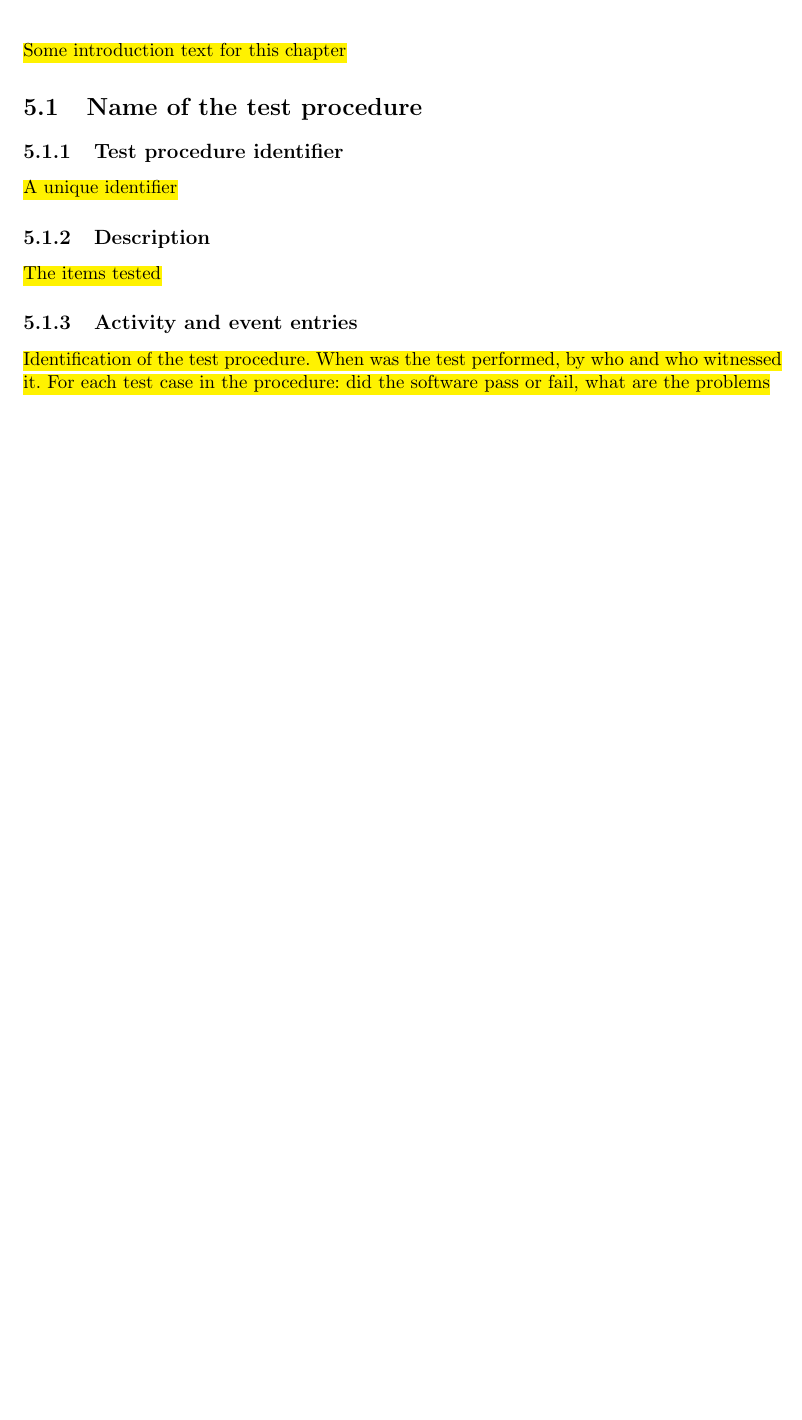
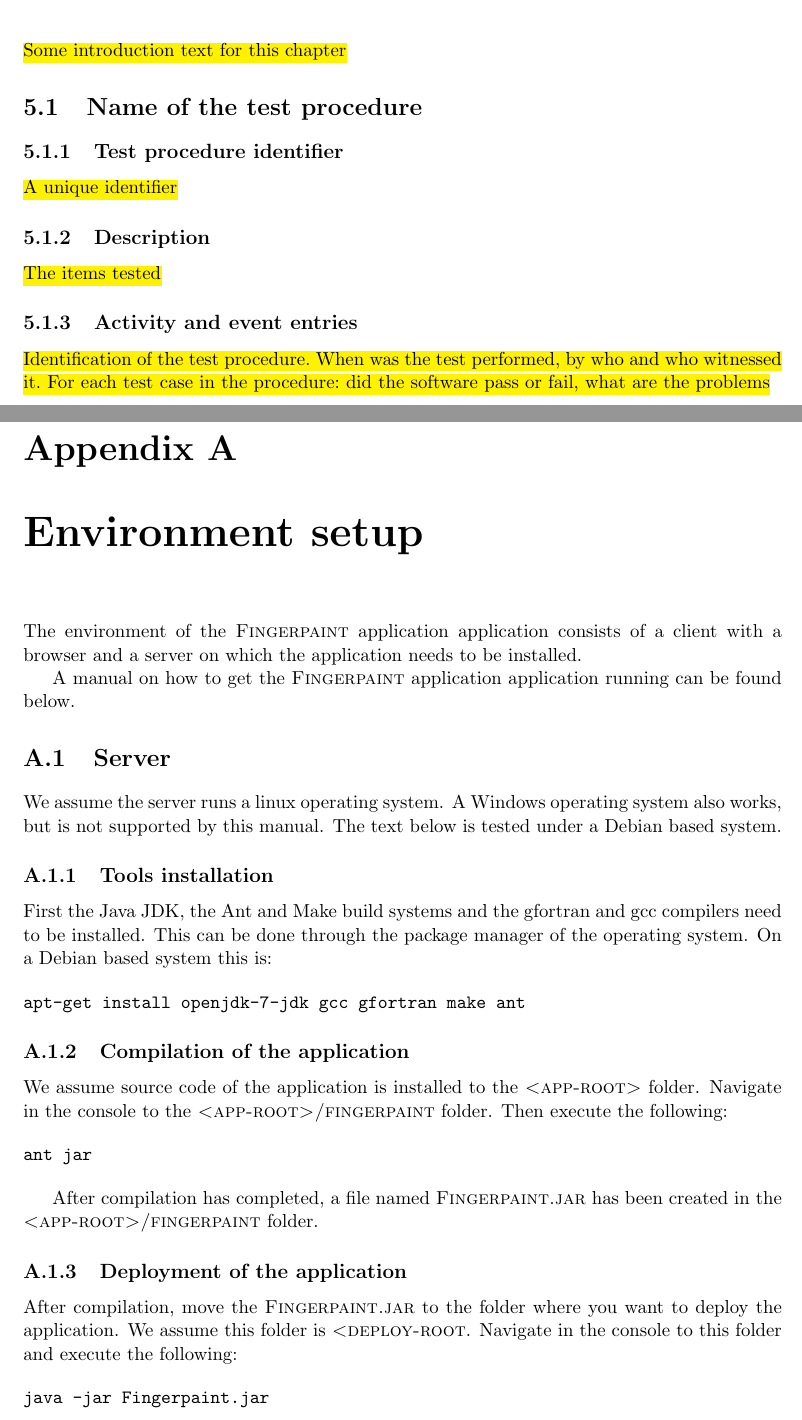
Before and after one commit to Fingerpaint/sep-docs, a LaTeX thesis (SVVP_AT/atp.tex, which reads SVVP_AT/appendixA.tex): part of page 18 of 18 before the commit and two parts of pages 19 and 20 of 21 after it, the two joined at a grey line, cut so that both start at the same text, the shorter picture padded with empty space. Compiled offline with pdfLaTeX.

Commit message:
Added appendix a of svvp at

```diff
--- /dev/null
+++ b/SVVP_AT/appendixA.tex
@@ -0,0 +1,34 @@
+\chapter{Environment setup}\label{environment_setup}
+The environment of the \applicationname{} application consists of a client with a browser and a server on which the application needs to be installed.
+
+A manual on how to get the \applicationname{} application running can be found below.
+
+\section{Server}
+We assume the server runs a linux operating system. A Windows operating system also works, but is not supported by this manual. The text below is tested under a Debian based system.
+
+\subsection{Tools installation}
+First the Java JDK, the Ant and Make build systems and the gfortran and gcc compilers need to be installed. This can be done through the package manager of the operating system. On a Debian based system this is:
+
+\begin{verbatim}
+apt-get install openjdk-7-jdk gcc gfortran make ant
+\end{verbatim}
+
+\subsection{Compilation of the application}
+We assume source code of the application is installed to the \textsc{<app-root>} folder. Navigate in the console to the \textsc{<app-root>/fingerpaint} folder. Then execute the following:
+
+\begin{verbatim}
+ant jar
+\end{verbatim}
+
+After compilation has completed, a file named \textsc{Fingerpaint.jar} has been created in the \textsc{<app-root>/fingerpaint} folder.
+
+\subsection{Deployment of the application}
+After compilation, move the \textsc{Fingerpaint.jar} to the folder where you want to deploy the application. We assume this folder is \textsc{<deploy-root}. Navigate in the console to this folder and execute the following:
+
+\begin{verbatim}
+java -jar Fingerpaint.jar
+\end{verbatim}
+
+This starts the standalone fingerpaint server listening to port 80 on the system. After pressing \textsc{<enter>} the server is stopped again.
+
+The application can also be deployed in a jetty server. A \textsc{war} file can be created by executing \textsc{ant war} instead of \textsc{ant jar} in the compilation fase. This war can then be deployed in the jetty server. However, this procedure is not explained in this manual.
```
Also changed, not shown: SVVP_AT/atp.tex (+4 -0 lines).
